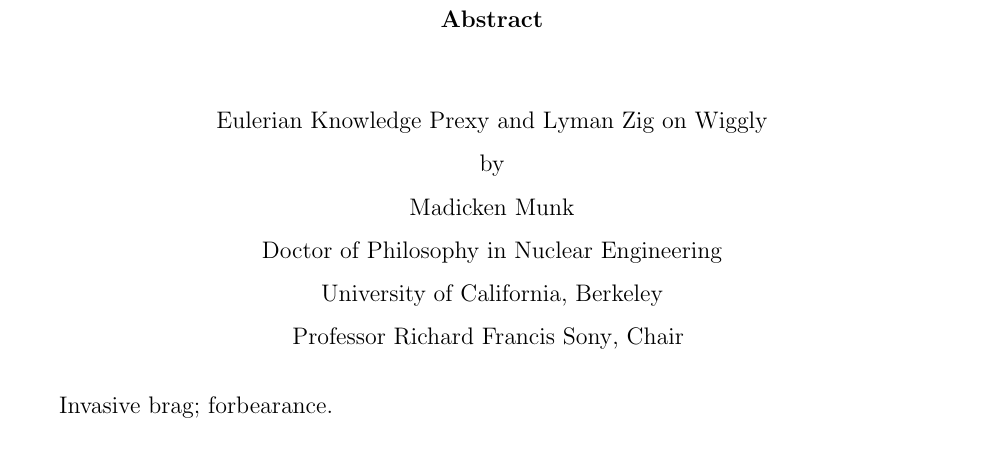
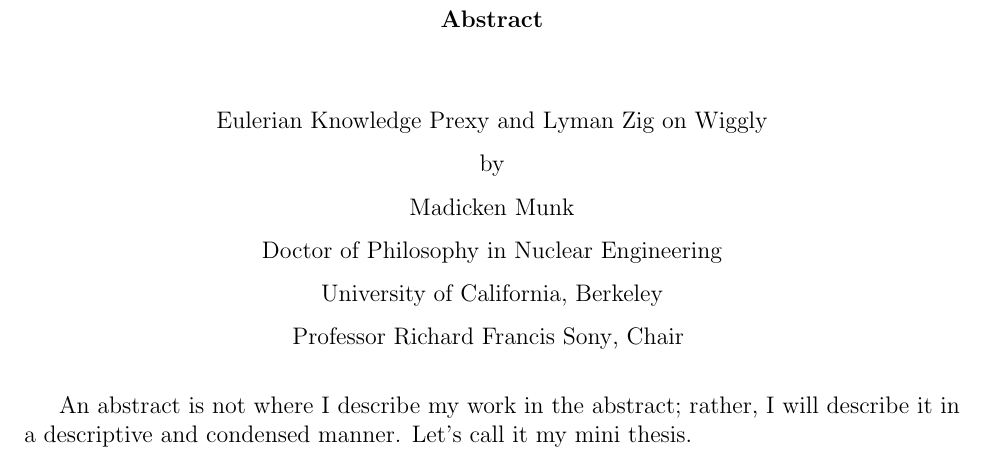
Before and after one commit to munkm/dissertation, a LaTeX thesis (thesis.tex, which reads frontmatter/abstract.tex): part of page 4 of 11, cut so that both start at the same text. Compiled offline with pdfLaTeX.

Commit message:
getting rid of some old sample text from the math template

```diff
--- a/frontmatter/abstract.tex
+++ b/frontmatter/abstract.tex
@@ -7,6 +7,8 @@
 % you don't get any numbering.  You probably won't be using any of
 % these commands in the abstract anyway.
 
-Invasive brag; forbearance.
+An abstract is not where I describe my work in the abstract; rather,
+I will describe it in a descriptive and condensed manner. Let's call it
+my mini thesis.
 
 \end{abstract}
```
